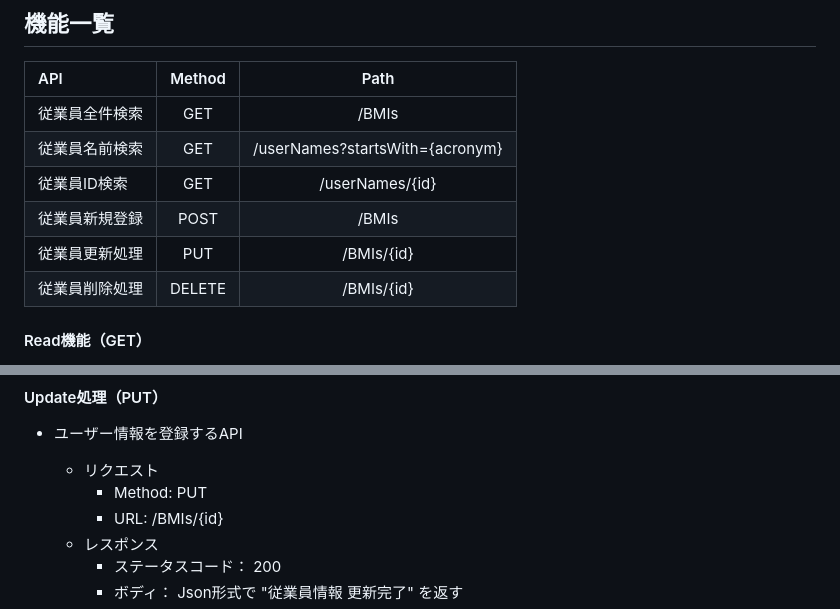
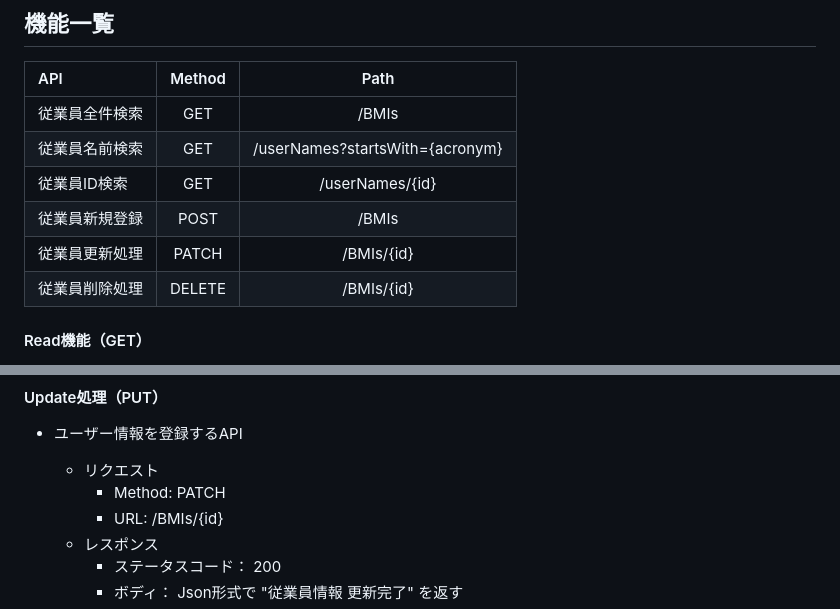
Before and after one commit to teddypr/bmi-checker, a Markdown page: README.md, 2 parts joined by grey strips. Drawn GitHub-style.

Commit message:
README.md の更新処理に関する記述を修正

```diff
--- a/README.md
+++ b/README.md
@@ -23,7 +23,7 @@
 | 従業員名前検索 |  GET   | /userNames?startsWith={acronym} |
 | 従業員ID検索 |  GET   |         /userNames/{id}         |
 | 従業員新規登録 |  POST  |              /BMIs              |
-| 従業員更新処理 |  PUT   |           /BMIs/{id}            |
+| 従業員更新処理 | PATCH  |           /BMIs/{id}            |
 | 従業員削除処理 | DELETE |           /BMIs/{id}            |
 
 #### Read機能（GET）
@@ -199,7 +199,7 @@
 - ユーザー情報を登録するAPI
 
     - リクエスト
-        - Method: PUT
+        - Method: PATCH
         - URL: /BMIs/{id}
     - レスポンス
         - ステータスコード： 200
```
